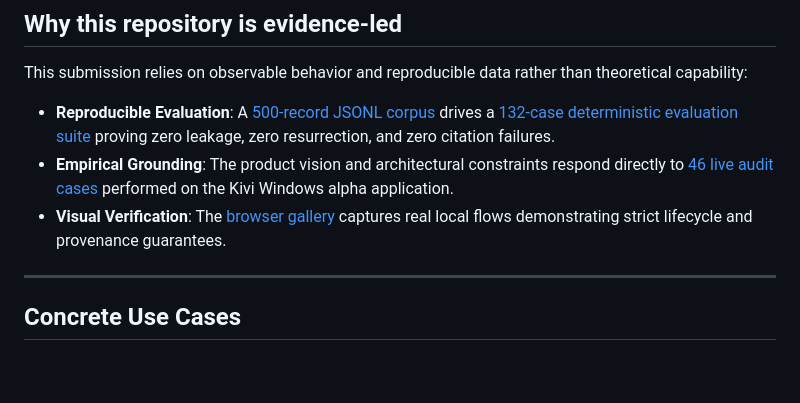
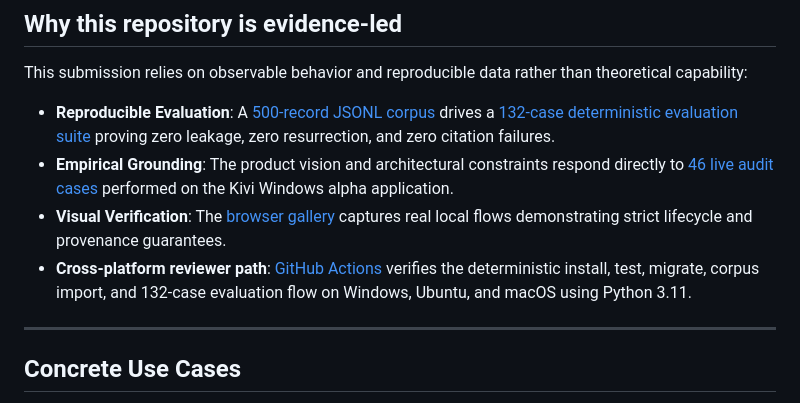
Before and after one commit to basavarajnaduvinamani/sarvam-kivi-golden-goose, a Markdown page: README.md, the part around one of its changes. GitHub-like rendering; blank space fills up the shorter version.

Commit message:
docs: surface cross-platform reviewer verification

```diff
--- a/README.md
+++ b/README.md
@@ -19,6 +21,7 @@ This submission relies on observable behavior and reproducible data rather than
 - **Reproducible Evaluation**: A [500-record JSONL corpus](corpus/kivi_500.jsonl) drives a [132-case deterministic evaluation suite](evaluation/cases.jsonl) proving zero leakage, zero resurrection, and zero citation failures.
 - **Empirical Grounding**: The product vision and architectural constraints respond directly to [46 live audit cases](research/empirical_audit/KIVI_WINDOWS_AUDIT_REPORT.md) performed on the Kivi Windows alpha application.
 - **Visual Verification**: The [browser gallery](evidence/browser/GALLERY.md) captures real local flows demonstrating strict lifecycle and provenance guarantees.
+- **Cross-platform reviewer path**: [GitHub Actions](https://github.com/basavarajnaduvinamani/sarvam-kivi-golden-goose/actions/workflows/cross-platform.yml) verifies the deterministic install, test, migrate, corpus import, and 132-case evaluation flow on Windows, Ubuntu, and macOS using Python 3.11.
 
 ---
 
```
Also changed, not shown: other parts of README.md (+2 -0 lines).
